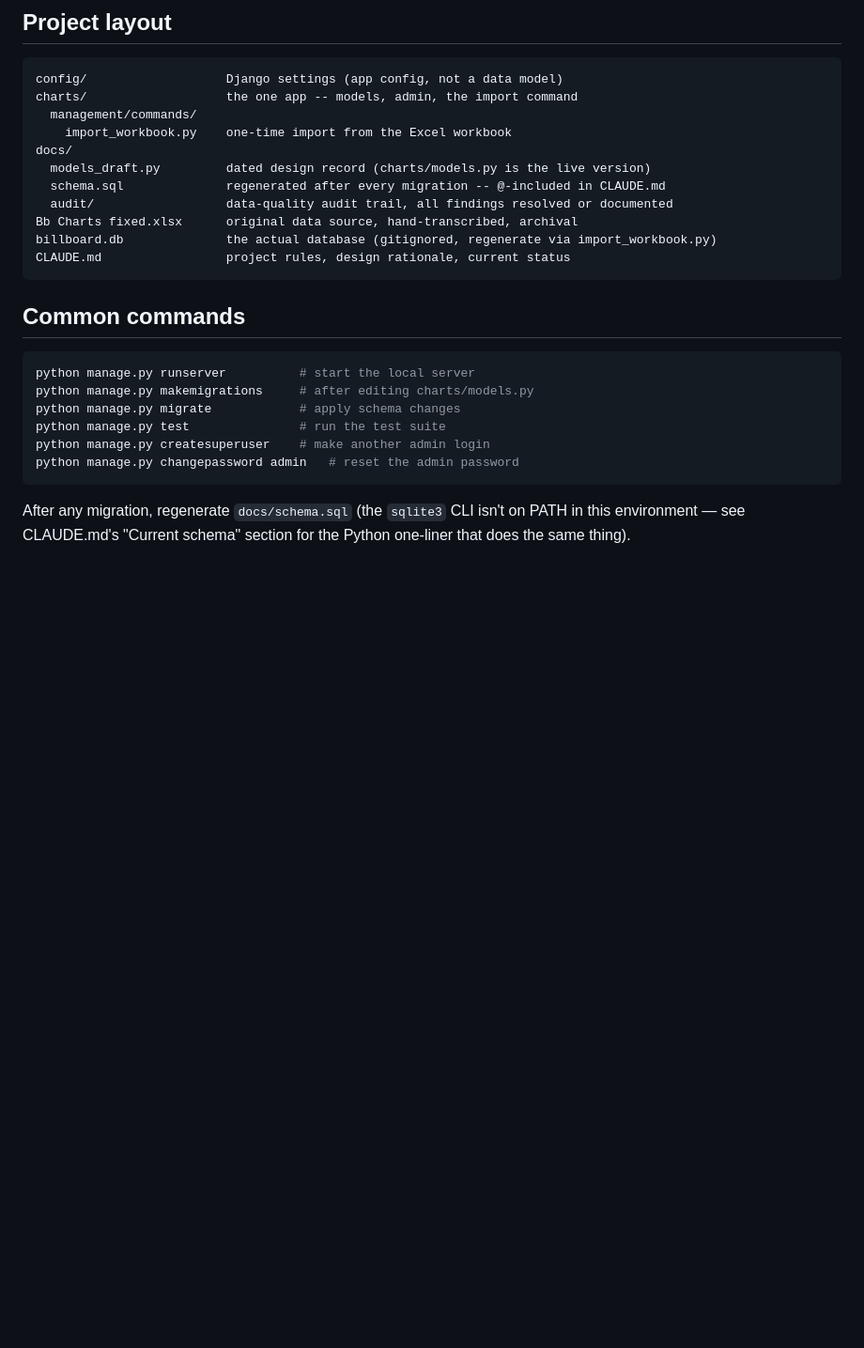
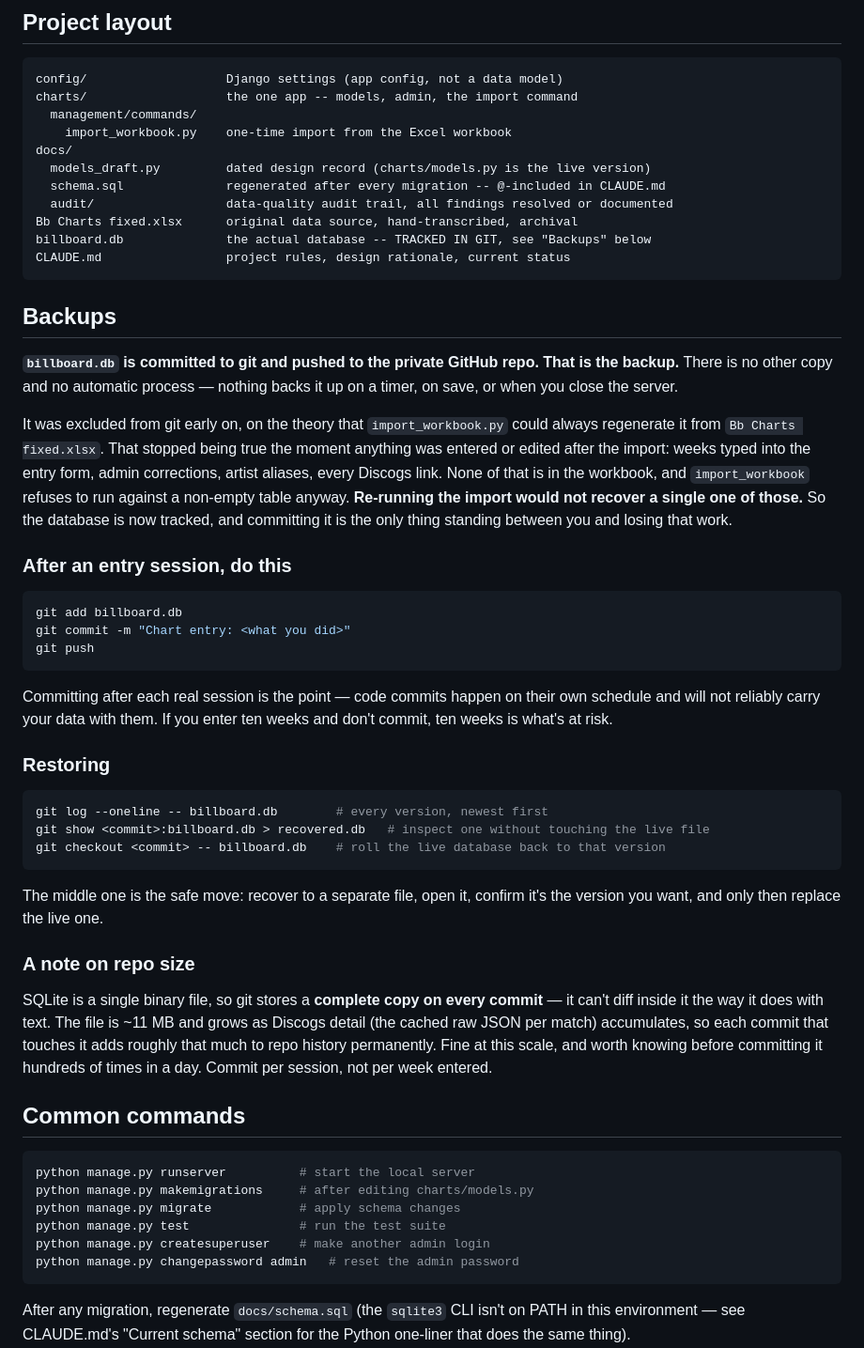
Before and after one commit to nlopezk/Billie, a Markdown page: README.md, the part around the change. Shown at 94% size. Rendered like a GitHub page; blank space fills up the shorter version.

Commit message:
Correct the README's backup claim, which was dangerously wrong
The file-layout section still described billboard.db as '(gitignored,
regenerate via import_workbook.py)'. Both halves stopped being true back
when the database was first tracked: it is committed, and the import
cannot regenerate anything entered after the original import (the
workbook doesn't have it, and import_workbook refuses to run against a
non-empty table). Someone reading that line would reasonably conclude
their entry work was disposable.

Adds a Backups section stating plainly that committing billboard.db IS
the backup, that nothing does it automatically, the commands to do it
after an entry session, how to restore a previous version, and the
caveat that git stores a full ~11MB copy per commit since it can't diff
inside a SQLite file.

Co-Authored-By: Claude Sonnet 5 <noreply@anthropic.com>

````diff
--- a/README.md
+++ b/README.md
@@ -111,9 +111,54 @@ docs/
   schema.sql              regenerated after every migration -- @-included in CLAUDE.md
   audit/                  data-quality audit trail, all findings resolved or documented
 Bb Charts fixed.xlsx      original data source, hand-transcribed, archival
-billboard.db              the actual database (gitignored, regenerate via import_workbook.py)
+billboard.db              the actual database -- TRACKED IN GIT, see "Backups" below
 CLAUDE.md                 project rules, design rationale, current status
 ```
+
+## Backups
+
+**`billboard.db` is committed to git and pushed to the private GitHub repo. That is the
+backup.** There is no other copy and no automatic process — nothing backs it up on a
+timer, on save, or when you close the server.
+
+It was excluded from git early on, on the theory that `import_workbook.py` could always
+regenerate it from `Bb Charts fixed.xlsx`. That stopped being true the moment anything was
+entered or edited after the import: weeks typed into the entry form, admin corrections,
+artist aliases, every Discogs link. None of that is in the workbook, and `import_workbook`
+refuses to run against a non-empty table anyway. **Re-running the import would not recover
+a single one of those.** So the database is now tracked, and committing it is the only
+thing standing between you and losing that work.
+
+### After an entry session, do this
+
+```bash
+git add billboard.db
+git commit -m "Chart entry: <what you did>"
+git push
+```
+
+Committing after each real session is the point — code commits happen on their own
+schedule and will not reliably carry your data with them. If you enter ten weeks and
+don't commit, ten weeks is what's at risk.
+
+### Restoring
+
+```bash
+git log --oneline -- billboard.db        # every version, newest first
+git show <commit>:billboard.db > recovered.db   # inspect one without touching the live file
+git checkout <commit> -- billboard.db    # roll the live database back to that version
+```
+
+The middle one is the safe move: recover to a separate file, open it, confirm it's the
+version you want, and only then replace the live one.
+
+### A note on repo size
+
+SQLite is a single binary file, so git stores a **complete copy on every commit** — it
+can't diff inside it the way it does with text. The file is ~11 MB and grows as Discogs
+detail (the cached raw JSON per match) accumulates, so each commit that touches it adds
+roughly that much to repo history permanently. Fine at this scale, and worth knowing
+before committing it hundreds of times in a day. Commit per session, not per week entered.
 
 ## Common commands
 
````
